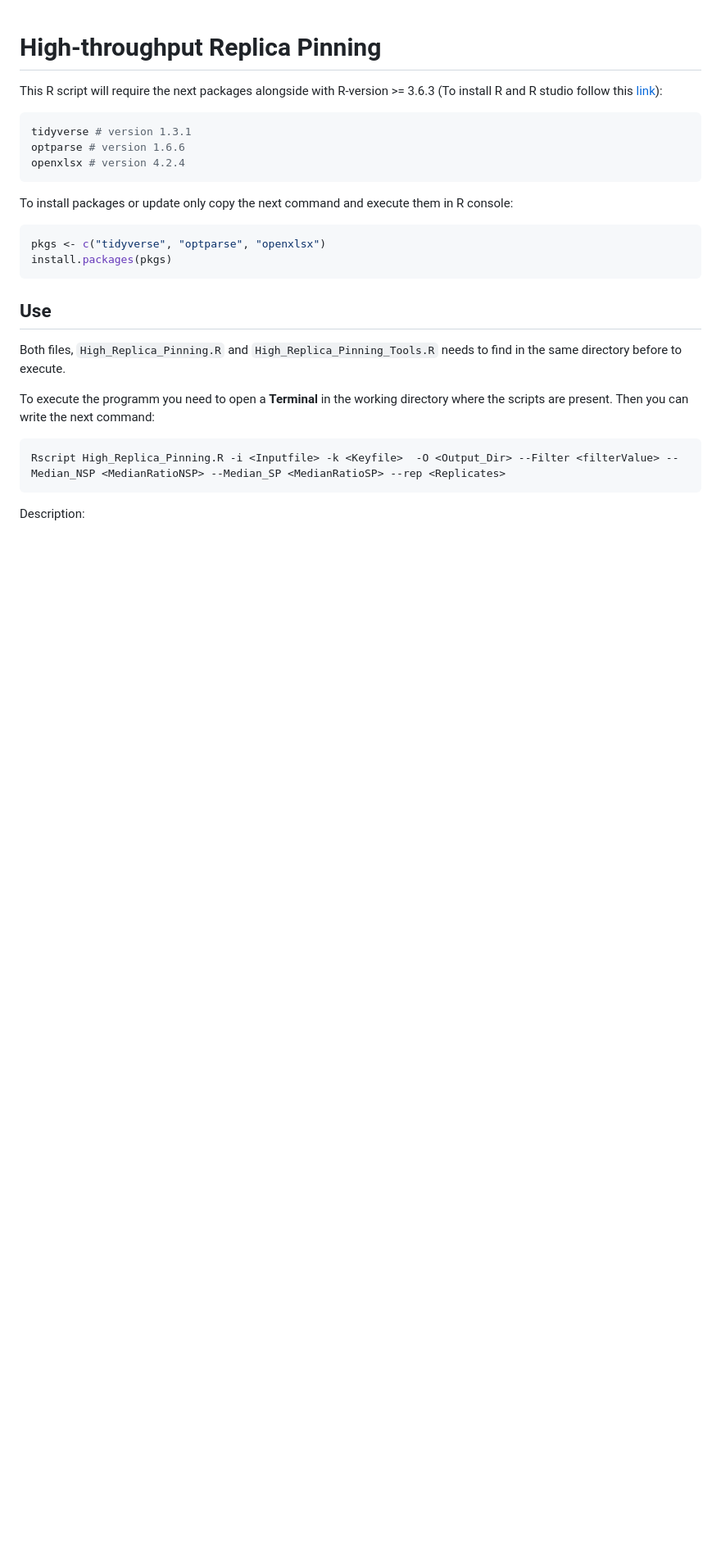
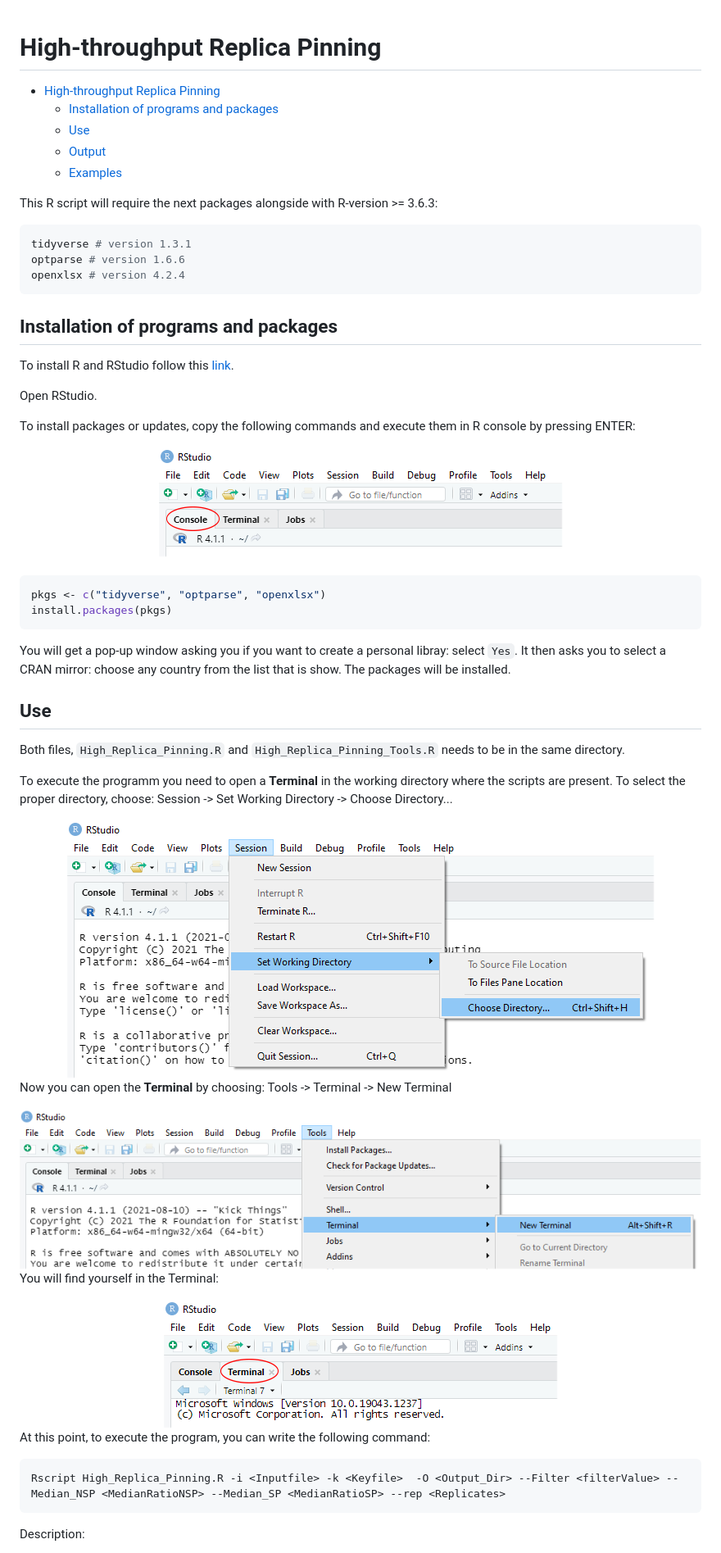
Before and after one commit to Chang-ERIBA/Protocol_HTRP, a Markdown page: readme.md, the part around the change printed below. Shown: that part at 82% size. Rendered like a GitHub page; pictures changed too: img/img1.png (added), img/img2.png (added), img/img3.png (added); blank space fills up the shorter version.

````diff
--- a/readme.md
+++ b/readme.md
@@ -1,6 +1,12 @@
 # High-throughput Replica Pinning
 
-This R script will require the next packages alongside with R-version >= 3.6.3 (To install R and R studio follow this [link](https://www.datacamp.com/community/tutorials/installing-R-windows-mac-ubuntu)):
+- [High-throughput Replica Pinning](#high-throughput-replica-pinning)
+  - [Installation of programs and packages](#installation-of-programs-and-packages)
+  - [Use](#use)
+  - [Output](#output)
+  - [Examples](#examples)
+
+This R script will require the next packages alongside with R-version >= 3.6.3:
 
 ```r
 tidyverse # version 1.3.1
@@ -8,18 +14,50 @@ optparse # version 1.6.6
 openxlsx # version 4.2.4
 ```
 
-To install packages or update only copy the next command and execute them in R console:
+## Installation of programs and packages
+
+To install R and RStudio follow this [link](https://www.datacamp.com/community/tutorials/installing-R-windows-mac-ubuntu).
+
+Open RStudio.
+
+To install packages or updates, copy the following commands and execute them in R console by pressing ENTER:
+
+<center>
+<img src="./img/img1.png">
+</center>
+
+<br>
 
 ```r
 pkgs <- c("tidyverse", "optparse", "openxlsx")
 install.packages(pkgs)
 ```
 
+You will get a pop-up window asking you if you want to create a personal libray: select `Yes`. It then asks you to select a CRAN mirror: choose any country from the list that is show. The packages will be installed.
+
 ## Use
 
-Both files, `High_Replica_Pinning.R` and `High_Replica_Pinning_Tools.R` needs to find in the same directory before to execute.
+Both files, `High_Replica_Pinning.R` and `High_Replica_Pinning_Tools.R` needs to be in the same directory.
 
-To execute the programm you need to open a **Terminal** in the working directory where the scripts are present. Then you can write the next command:
+To execute the programm you need to open a **Terminal** in the working directory where the scripts are present. To select the proper directory, choose: Session -> Set Working Directory -> Choose Directory...
+
+<center>
+<img src="./img/img2.png">
+</center>
+
+Now you can open the **Terminal** by choosing: Tools -> Terminal -> New Terminal
+
+<center>
+<img src="./img/img3.png">
+</center>
+
+You will find yourself in the Terminal:
+
+<center>
+<img src="./img/img4.png">
+</center>
+
+At this point, to execute the program, you can write the following command:
 
 ```bash
 Rscript High_Replica_Pinning.R -i <Inputfile> -k <Keyfile>  -O <Output_Dir> --Filter <filterValue> --Median_NSP <MedianRatioNSP> --Median_SP <MedianRatioSP> --rep <Replicates>
````
Also changed, not shown: other parts of readme.md (+55 -29 lines), 9 other files.
